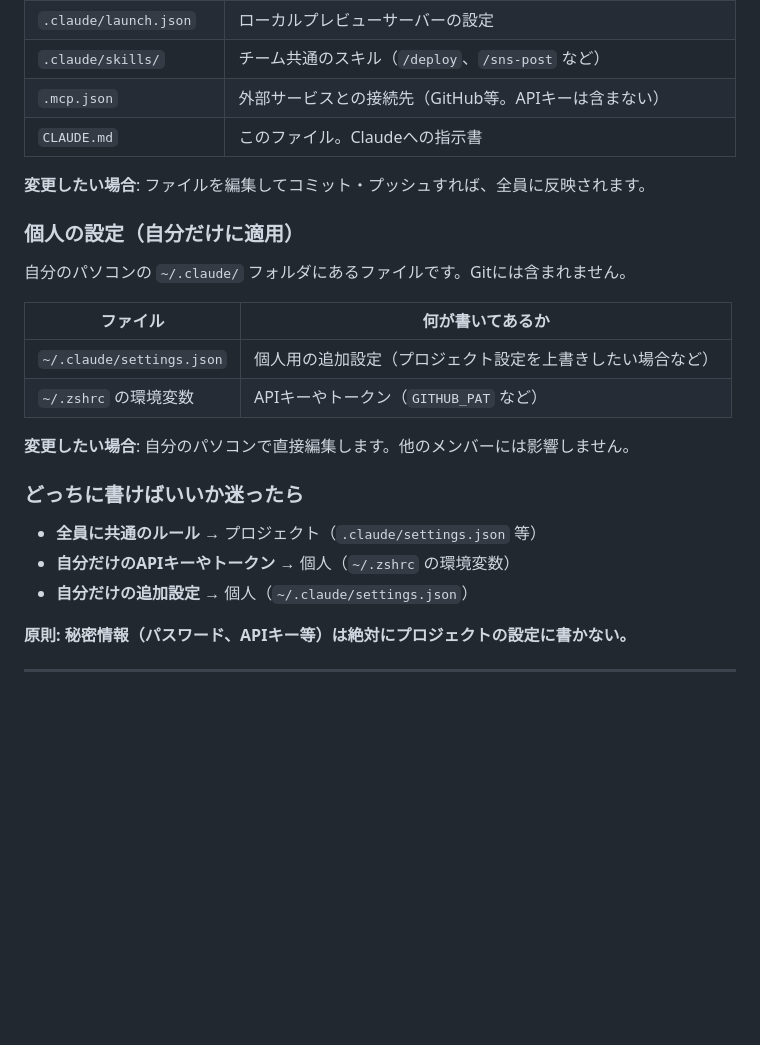
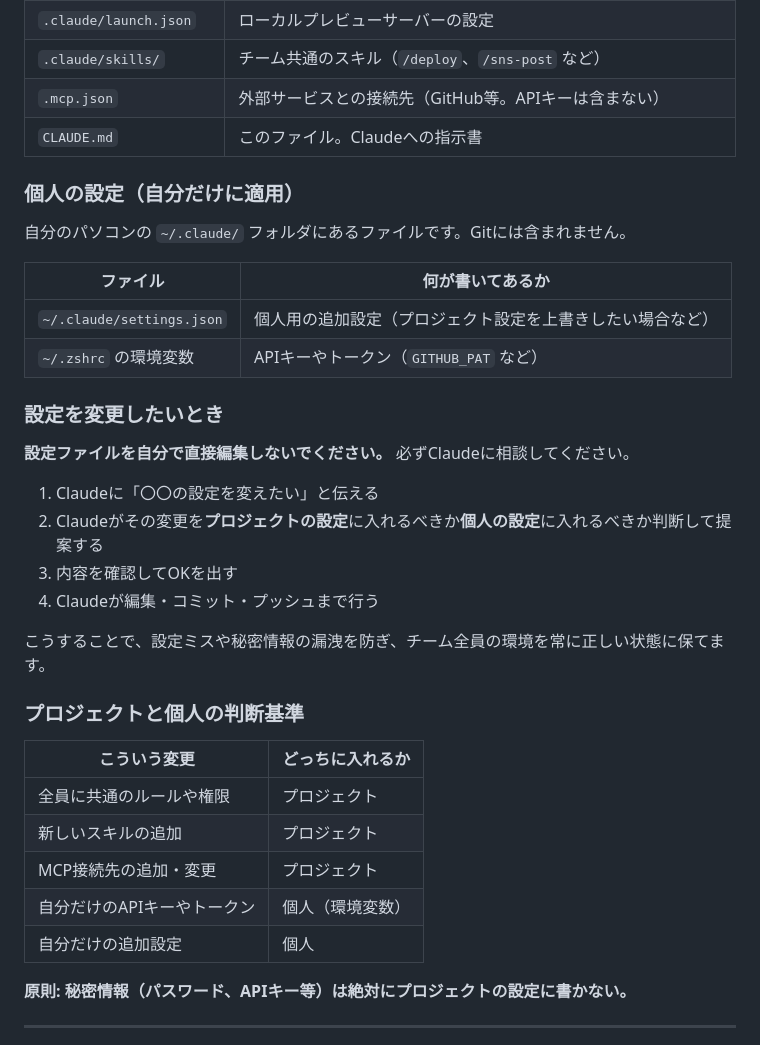
Before and after one commit to ingraft-katayama/ingraft, a Markdown page: CLAUDE.md, the part around one of its changes. Rendered like a GitHub page; blank space fills up the shorter version.

Commit message:
content: 設定変更は必ずClaude経由で行うルールを追加
設定ファイルの直接編集を禁止し、Claudeに相談して
プロジェクト/個人レベルの判断を仰ぐフローに変更。

Co-Authored-By: Claude Opus 4.6 (1M context) <noreply@anthropic.com>

```diff
--- a/CLAUDE.md
+++ b/CLAUDE.md
@@ -219,8 +219,6 @@ Claude Codeには「プロジェクトの設定」と「個人の設定」の2
 | `.mcp.json` | 外部サービスとの接続先（GitHub等。APIキーは含まない） |
 | `CLAUDE.md` | このファイル。Claudeへの指示書 |
 
-**変更したい場合**: ファイルを編集してコミット・プッシュすれば、全員に反映されます。
-
 ### 個人の設定（自分だけに適用）
 
 自分のパソコンの `~/.claude/` フォルダにあるファイルです。Gitには含まれません。
@@ -230,13 +228,26 @@ Claude Codeには「プロジェクトの設定」と「個人の設定」の2
 | `~/.claude/settings.json` | 個人用の追加設定（プロジェクト設定を上書きしたい場合など） |
 | `~/.zshrc` の環境変数 | APIキーやトークン（`GITHUB_PAT` など） |
 
-**変更したい場合**: 自分のパソコンで直接編集します。他のメンバーには影響しません。
+### 設定を変更したいとき
 
-### どっちに書けばいいか迷ったら
+**設定ファイルを自分で直接編集しないでください。** 必ずClaudeに相談してください。
 
-- **全員に共通のルール** → プロジェクト（`.claude/settings.json` 等）
-- **自分だけのAPIキーやトークン** → 個人（`~/.zshrc` の環境変数）
-- **自分だけの追加設定** → 個人（`~/.claude/settings.json`）
+1. Claudeに「〇〇の設定を変えたい」と伝える
+2. Claudeがその変更を**プロジェクトの設定**に入れるべきか**個人の設定**に入れるべきか判断して提案する
+3. 内容を確認してOKを出す
+4. Claudeが編集・コミット・プッシュまで行う
+
+こうすることで、設定ミスや秘密情報の漏洩を防ぎ、チーム全員の環境を常に正しい状態に保てます。
+
+### プロジェクトと個人の判断基準
+
+| こういう変更 | どっちに入れるか |
+|-------------|-----------------|
+| 全員に共通のルールや権限 | プロジェクト |
+| 新しいスキルの追加 | プロジェクト |
+| MCP接続先の追加・変更 | プロジェクト |
+| 自分だけのAPIキーやトークン | 個人（環境変数） |
+| 自分だけの追加設定 | 個人 |
 
 **原則: 秘密情報（パスワード、APIキー等）は絶対にプロジェクトの設定に書かない。**
 
```
Also changed, not shown: other parts of CLAUDE.md (+29 -0 lines).
